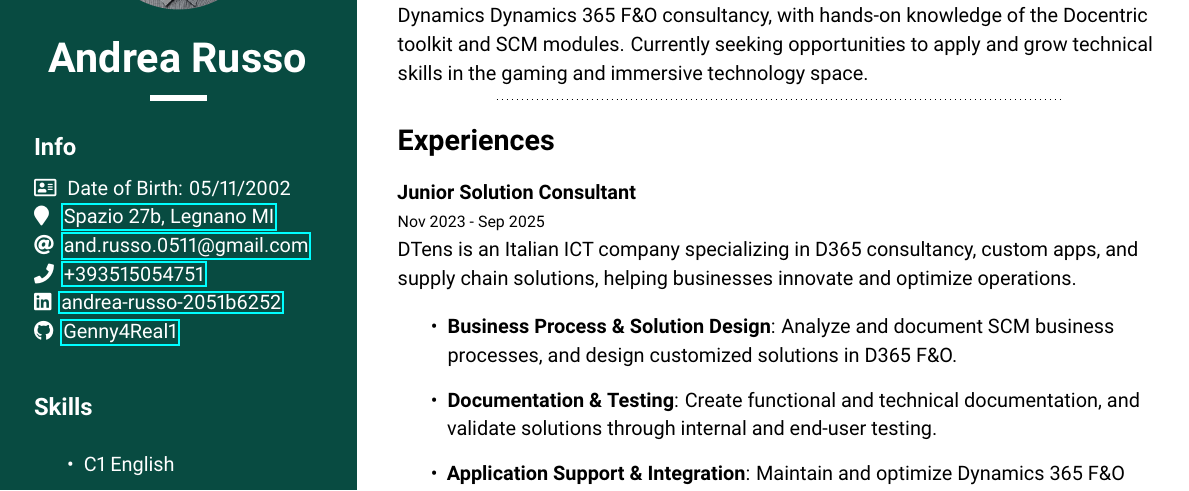
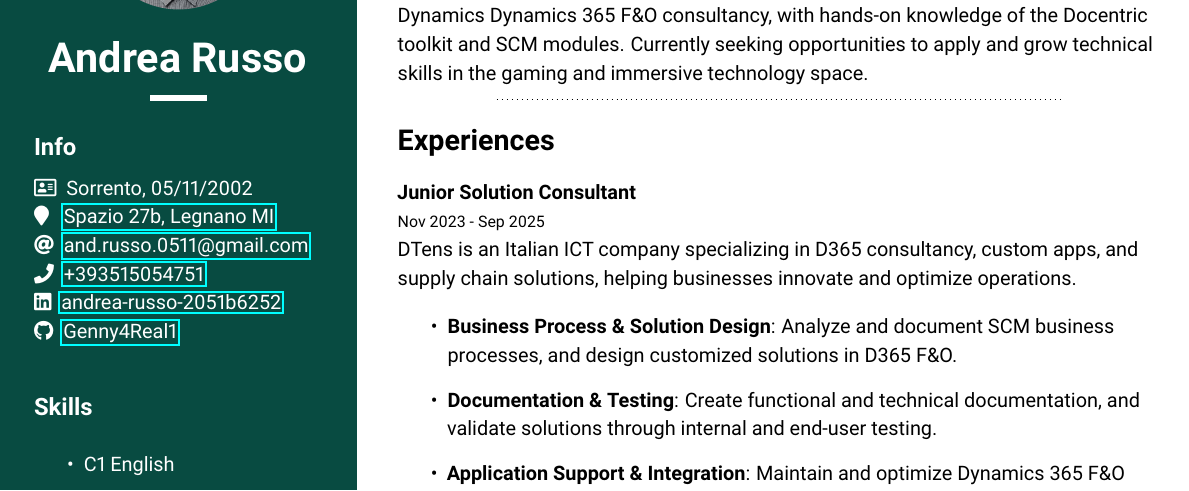
Before and after one commit to Genny4Real1/mycv, a LaTeX document (main-eng/main.tex): part of the page, cut so that both start at the same text. Compiled offline with pdfLaTeX.

Commit message:
fix date of birth

```diff
--- a/main-eng/main.tex
+++ b/main-eng/main.tex
@@ -13,7 +13,7 @@
 	\end{center}
 	\whitesect{Info}{
 		\\
-		\addresscard \hspace{0.3em} {Date of Birth: 05/11/2002}\\
+		\addresscard \enspace {Sorrento, 05/11/2002}\\
 		\locationsymbol \enspace \space \href{https://maps.app.goo.gl/bgx8s9PEnJ6kyRzFA}{Spazio 27b, Legnano MI} \\
 		\mailaddress{and.russo.0511@gmail.com} \\
 		\phone{+393515054751} \\
```
Also changed, not shown: main-ita/main.tex (+1 -1 lines), main-eng/main.pdf, main-ita/main.pdf, 4 other files.
